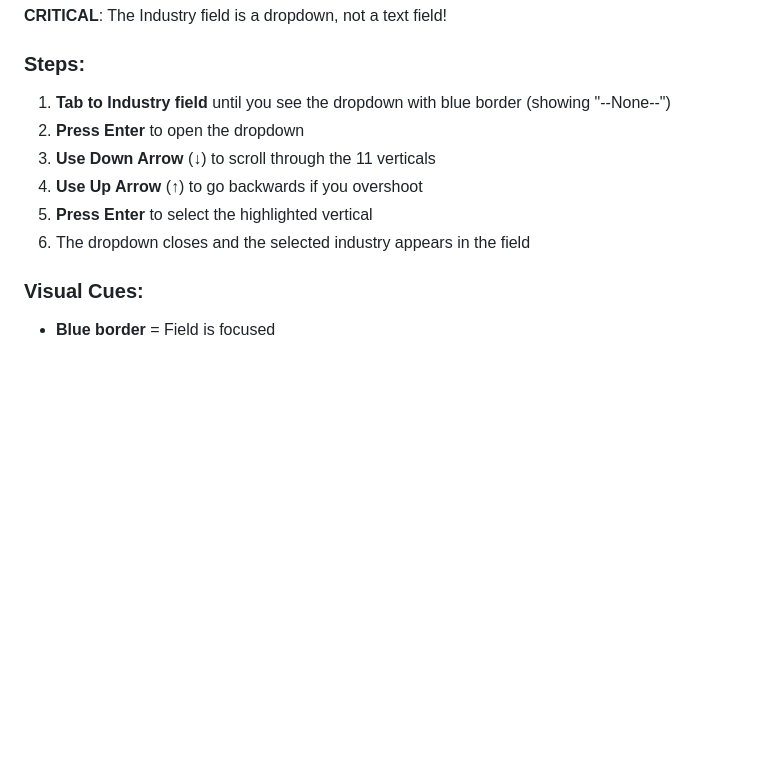
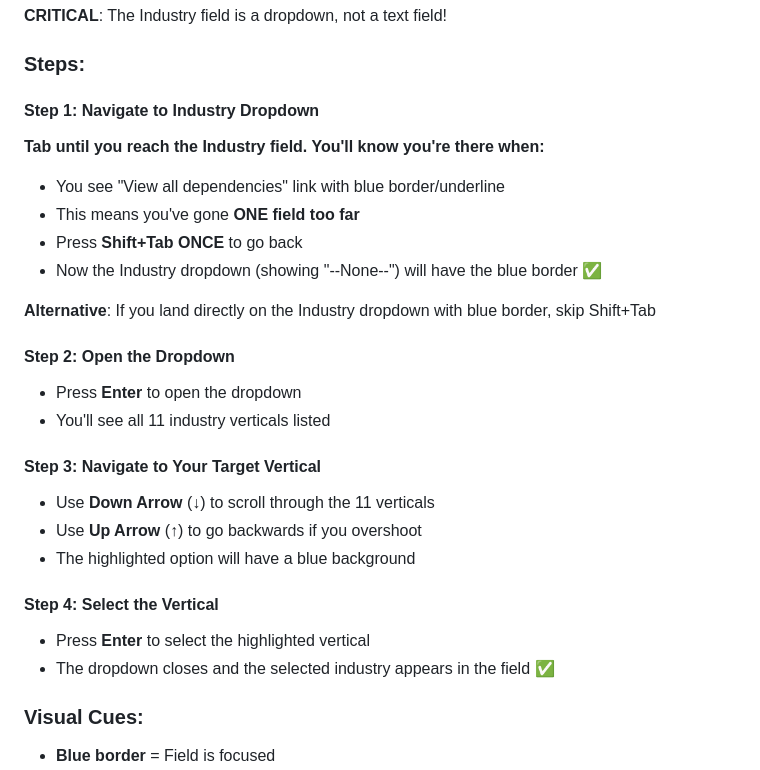
Before and after one commit to jhuyen-afk/sf-conqueror, a Markdown page: salesforce-required-fields.md, the part around the change. Drawn GitHub-style; blank space fills up the shorter version.

Commit message:
Update Industry field navigation with exact steps
CRITICAL UPDATES:
- Rule 1: When you hit 'View all dependencies' link, press Shift+Tab ONCE to go back to Industry dropdown
- Rule 2: Press Enter to open dropdown, use arrow keys to navigate, press Enter to select
- Added detailed 4-step process with visual cues
- Clarified blue border indicators for focused fields
- Tested and confirmed workflow works (selected 'Channel' successfully)

```diff
--- a/salesforce-required-fields.md
+++ b/salesforce-required-fields.md
@@ -77,12 +77,28 @@ Follow this order to efficiently fill the form using Tab navigation:
 **CRITICAL**: The Industry field is a dropdown, not a text field!
 
 ### Steps:
-1. **Tab to Industry field** until you see the dropdown with blue border (showing "--None--")
-2. **Press Enter** to open the dropdown
-3. **Use Down Arrow** (↓) to scroll through the 11 verticals
-4. **Use Up Arrow** (↑) to go backwards if you overshoot
-5. **Press Enter** to select the highlighted vertical
-6. The dropdown closes and the selected industry appears in the field
+
+#### Step 1: Navigate to Industry Dropdown
+**Tab until you reach the Industry field. You'll know you're there when:**
+- You see "View all dependencies" link with blue border/underline
+- This means you've gone **ONE field too far**
+- Press **Shift+Tab ONCE** to go back
+- Now the Industry dropdown (showing "--None--") will have the blue border ✅
+
+**Alternative**: If you land directly on the Industry dropdown with blue border, skip Shift+Tab
+
+#### Step 2: Open the Dropdown
+- Press **Enter** to open the dropdown
+- You'll see all 11 industry verticals listed
+
+#### Step 3: Navigate to Your Target Vertical
+- Use **Down Arrow** (↓) to scroll through the 11 verticals
+- Use **Up Arrow** (↑) to go backwards if you overshoot
+- The highlighted option will have a blue background
+
+#### Step 4: Select the Vertical
+- Press **Enter** to select the highlighted vertical
+- The dropdown closes and the selected industry appears in the field ✅
 
 ### Visual Cues:
 - **Blue border** = Field is focused
```
